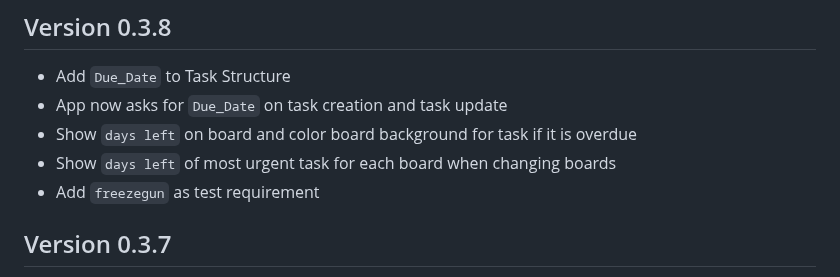
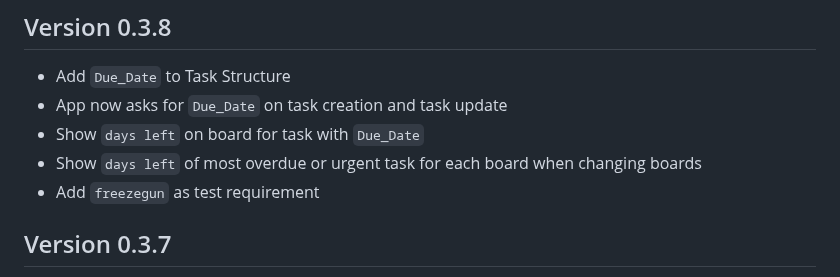
Before and after one commit to Zaloog/kanban-python, a Markdown page: CHANGELOG.md, the part around the change. Drawn GitHub-style.

```diff
--- a/CHANGELOG.md
+++ b/CHANGELOG.md
@@ -3,8 +3,8 @@
 ## Version 0.3.8
 - Add `Due_Date` to Task Structure
 - App now asks for `Due_Date` on task creation and task update
-- Show `days left` on board and color board background for task if it is overdue
-- Show `days left` of most urgent task for each board when changing boards
+- Show `days left` on board for task with `Due_Date`
+- Show `days left` of most overdue or urgent task for each board when changing boards
 - Add `freezegun` as test requirement
 
 ## Version 0.3.7
```
Also changed, not shown: README.md (+5 -3 lines), images/image_header.PNG, images/image_kanban.PNG, images/image_kanban_change.PNG, 3 other files.
